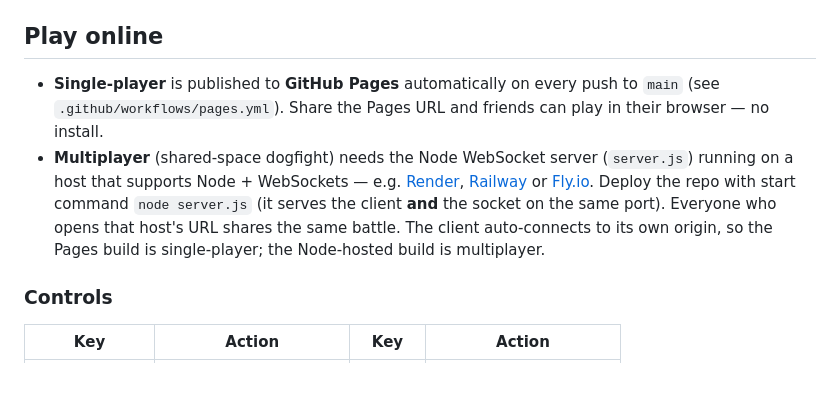
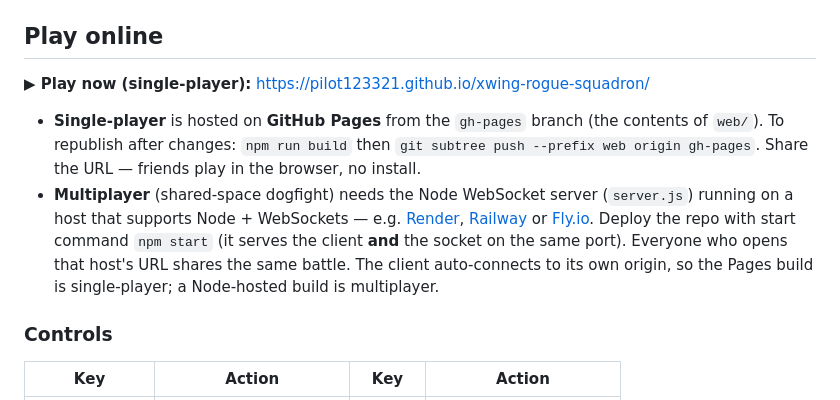
Before and after one commit to Pilot123321/xwing-rogue-squadron, a Markdown page: README.md, the part around the change. Rendered like a GitHub page; blank space fills up the shorter version.

Commit message:
docs: add live Pages URL + deploy instructions
Co-Authored-By: Claude Opus 4.8 <noreply@anthropic.com>

```diff
--- a/README.md
+++ b/README.md
@@ -22,16 +22,19 @@ Open `http://localhost:8092/index.html` in a recent Chrome/Edge.
 
 ## Play online
 
-- **Single-player** is published to **GitHub Pages** automatically on every push
-  to `main` (see `.github/workflows/pages.yml`). Share the Pages URL and friends
-  can play in their browser — no install.
+**▶ Play now (single-player):** https://pilot123321.github.io/xwing-rogue-squadron/
+
+- **Single-player** is hosted on **GitHub Pages** from the `gh-pages` branch
+  (the contents of `web/`). To republish after changes: `npm run build` then
+  `git subtree push --prefix web origin gh-pages`. Share the URL — friends play
+  in the browser, no install.
 - **Multiplayer** (shared-space dogfight) needs the Node WebSocket server
   (`server.js`) running on a host that supports Node + WebSockets — e.g.
   [Render](https://render.com), [Railway](https://railway.app) or
-  [Fly.io](https://fly.io). Deploy the repo with start command `node server.js`
+  [Fly.io](https://fly.io). Deploy the repo with start command `npm start`
   (it serves the client **and** the socket on the same port). Everyone who opens
   that host's URL shares the same battle. The client auto-connects to its own
-  origin, so the Pages build is single-player; the Node-hosted build is
+  origin, so the Pages build is single-player; a Node-hosted build is
   multiplayer.
 
 ### Controls
```
